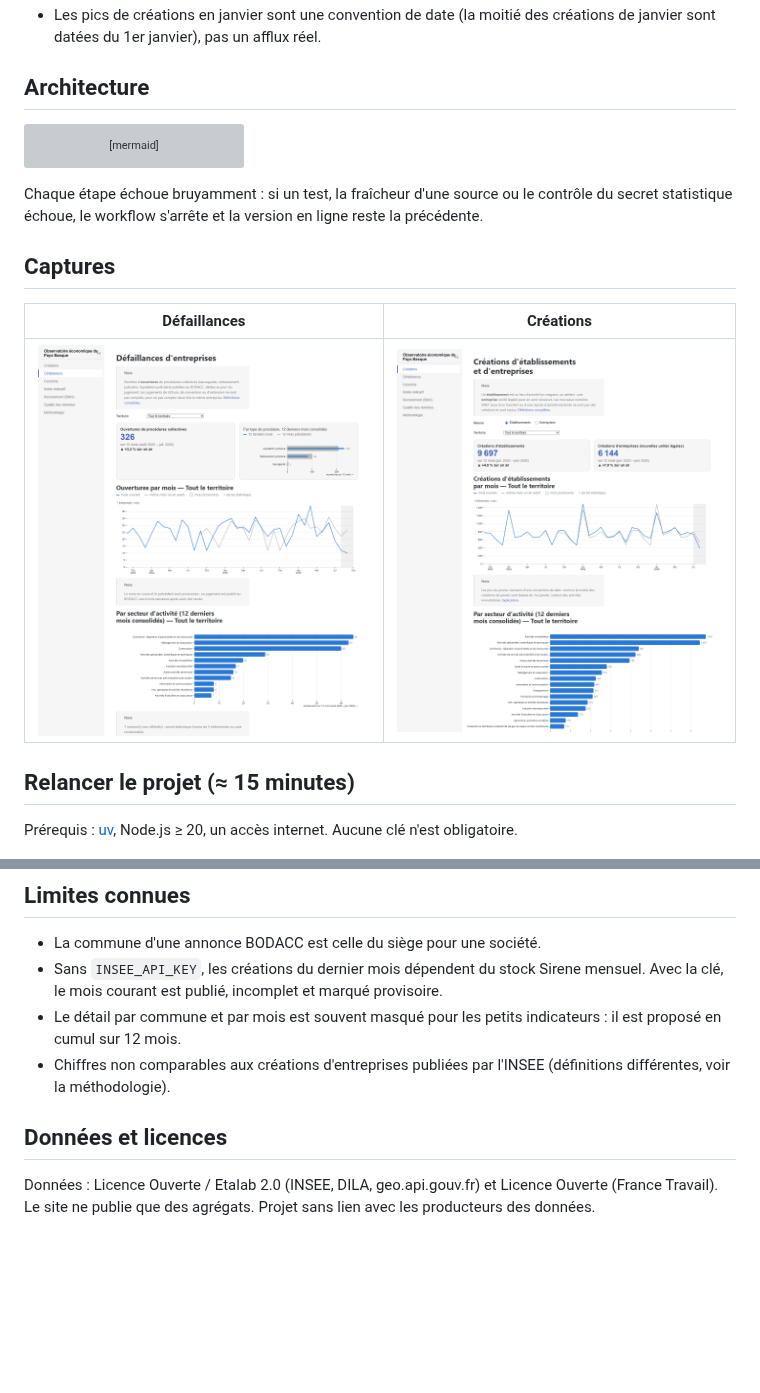
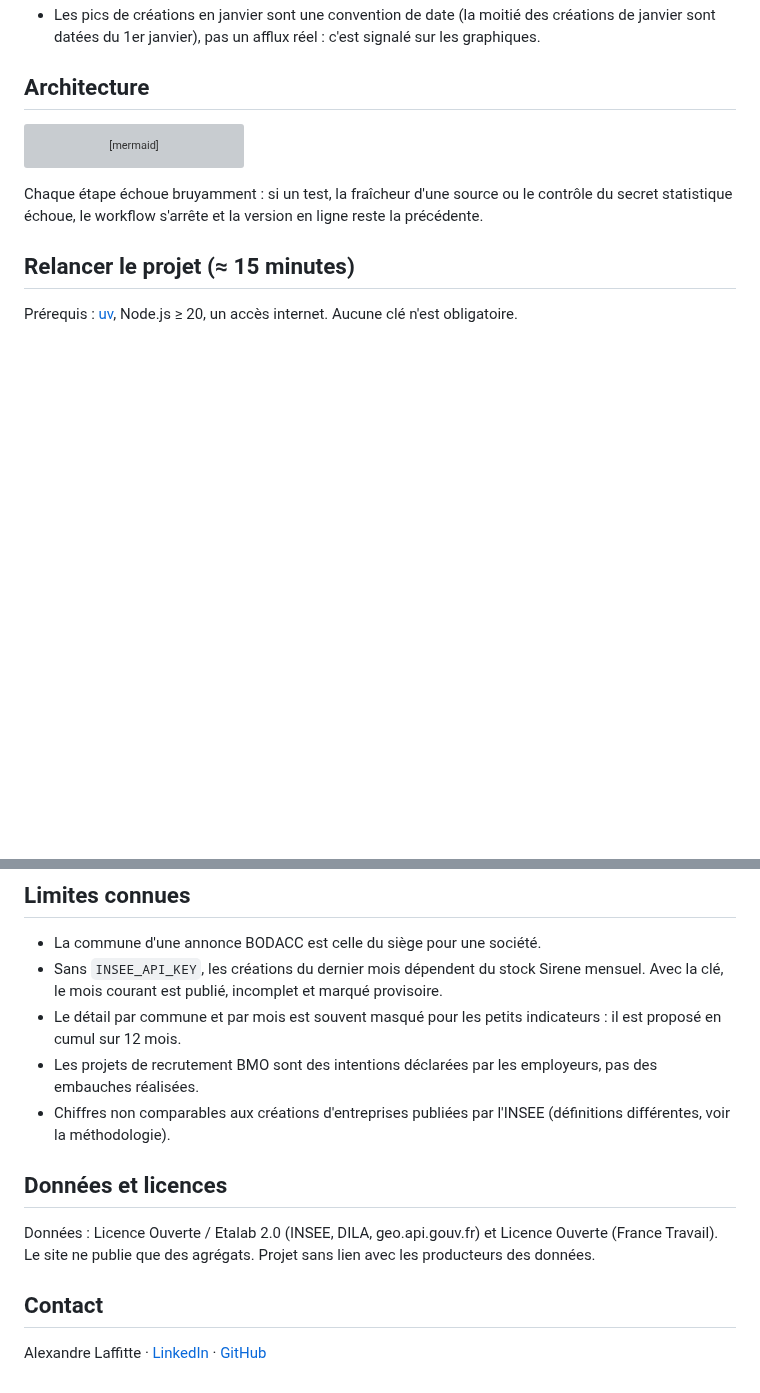
Before and after one commit to Alex6460064/observatoire-economique-pays-basque, a Markdown page: README.md, 2 parts joined by grey strips. Rendered like a GitHub page; pictures changed too: docs/captures/creations.png, docs/captures/defaillances.png; blank space fills up the shorter version; grey boxes are pictures that could not be loaded.

```diff
--- a/README.md
+++ b/README.md
@@ -33,5 +71,5 @@ Quelques résultats obtenus en construisant le projet, et documentés :
 - Les pics de créations en janvier sont une convention de date (la moitié des créations de janvier
-  sont datées du 1er janvier), pas un afflux réel.
+  sont datées du 1er janvier), pas un afflux réel : c'est signalé sur les graphiques.
 
 ## Architecture
 
@@ -66,12 +104,6 @@ flowchart LR
 Chaque étape échoue bruyamment : si un test, la fraîcheur d'une source ou le contrôle du secret
 statistique échoue, le workflow s'arrête et la version en ligne reste la précédente.
 
-## Captures
-
-| Défaillances | Créations |
-|---|---|
-| ![Défaillances](docs/captures/defaillances.png) | ![Créations](docs/captures/creations.png) |
-
 ## Relancer le projet (≈ 15 minutes)
 
 Prérequis : [uv](https://docs.astral.sh/uv/), Node.js ≥ 20, un accès internet. Aucune clé n'est
@@ -130,6 +162,8 @@ alternatives sont argumentés dans [docs/decisions.md](docs/decisions.md).
   la clé, le mois courant est publié, incomplet et marqué provisoire.
 - Le détail par commune et par mois est souvent masqué pour les petits indicateurs : il est
   proposé en cumul sur 12 mois.
+- Les projets de recrutement BMO sont des intentions déclarées par les employeurs, pas des
+  embauches réalisées.
 - Chiffres non comparables aux créations d'entreprises publiées par l'INSEE (définitions
   différentes, voir la méthodologie).
 
@@ -138,3 +172,8 @@ alternatives sont argumentés dans [docs/decisions.md](docs/decisions.md).
 Données : Licence Ouverte / Etalab 2.0 (INSEE, DILA, geo.api.gouv.fr) et Licence Ouverte
 (France Travail). Le site ne publie que des agrégats. Projet sans lien avec les producteurs des
 données.
+
+## Contact
+
+Alexandre Laffitte · [LinkedIn](https://www.linkedin.com/in/alexandrelaffitte) ·
+[GitHub](https://github.com/Alex6460064)
```
Also changed, not shown: other parts of README.md (+61 -23 lines), docs/captures/index.png, docs/captures/recrutement.png.
